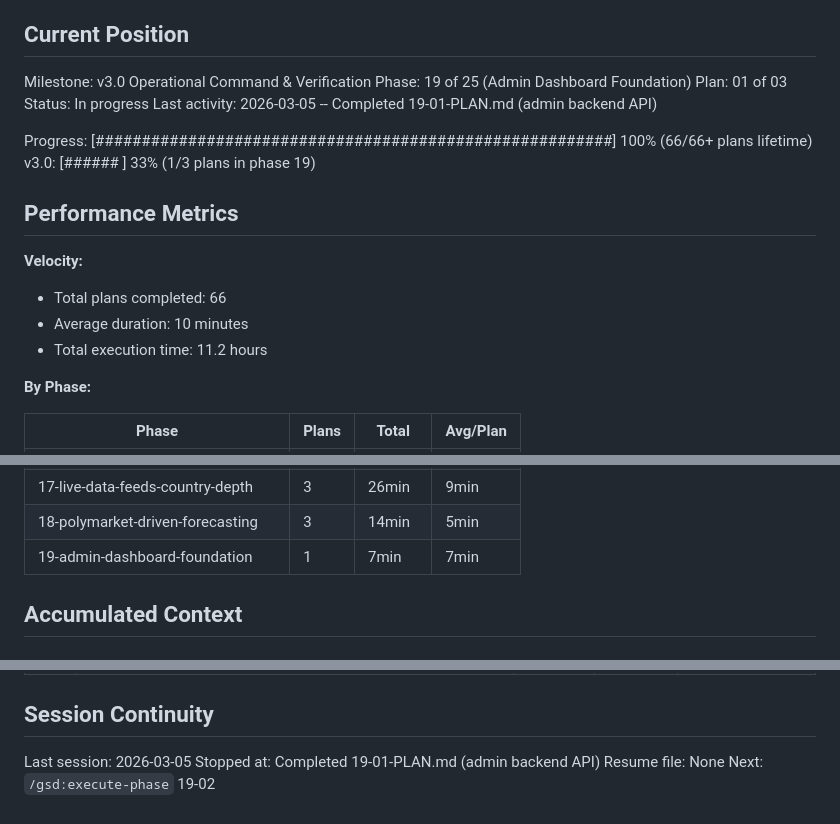
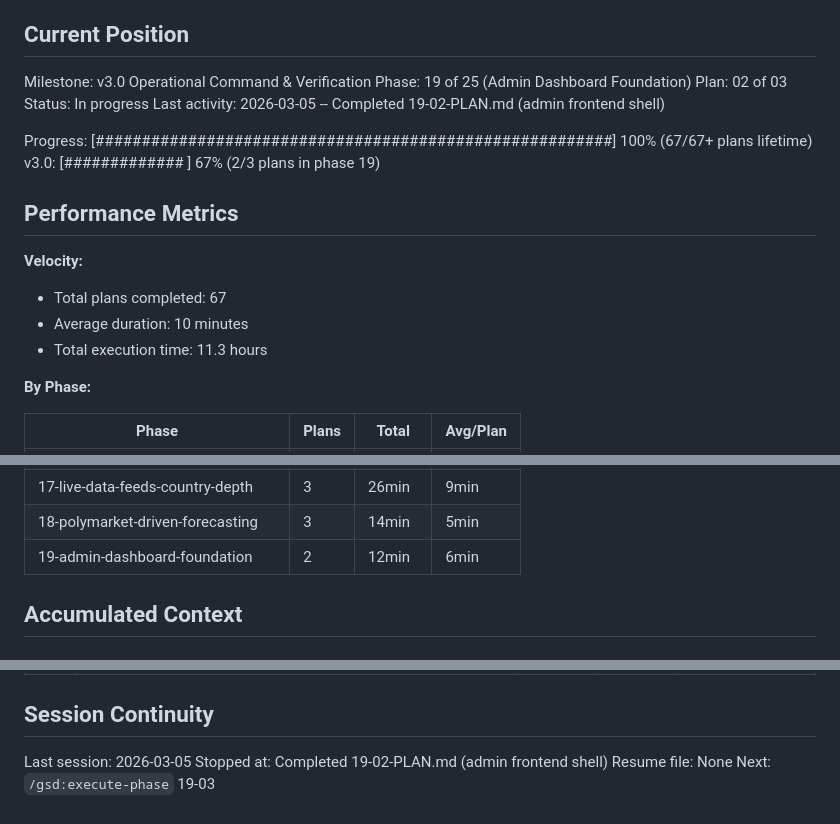
Before and after one commit to smit-shah-GG/geopol, a Markdown page: .planning/STATE.md, 3 parts joined by grey strips. Rendered like a GitHub page.

Commit message:
docs(19-02): complete admin frontend shell plan
Tasks completed: 2/2
- Admin types, client, auth modal, sidebar components
- Admin screen, layout, route, styles, code splitting

SUMMARY: .planning/phases/19-admin-dashboard-foundation/19-02-SUMMARY.md

Co-Authored-By: Claude Opus 4.6 <noreply@anthropic.com>

```diff
--- a/.planning/STATE.md
+++ b/.planning/STATE.md
@@ -11,19 +11,19 @@ See: .planning/PROJECT.md (updated 2026-03-04)
 
 Milestone: v3.0 Operational Command & Verification
 Phase: 19 of 25 (Admin Dashboard Foundation)
-Plan: 01 of 03
+Plan: 02 of 03
 Status: In progress
-Last activity: 2026-03-05 -- Completed 19-01-PLAN.md (admin backend API)
+Last activity: 2026-03-05 -- Completed 19-02-PLAN.md (admin frontend shell)
 
-Progress: [########################################################] 100% (66/66+ plans lifetime)
-v3.0:    [######              ] 33% (1/3 plans in phase 19)
+Progress: [########################################################] 100% (67/67+ plans lifetime)
+v3.0:    [#############       ] 67% (2/3 plans in phase 19)
 
 ## Performance Metrics
 
 **Velocity:**
-- Total plans completed: 66
+- Total plans completed: 67
 - Average duration: 10 minutes
-- Total execution time: 11.2 hours
+- Total execution time: 11.3 hours
 
 **By Phase:**
 
@@ -47,7 +47,7 @@ v3.0:    [######              ] 33% (1/3 plans in phase 19)
 | 16-globe-forecasts-screens | 3 | 16min | 5min |
 | 17-live-data-feeds-country-depth | 3 | 26min | 9min |
 | 18-polymarket-driven-forecasting | 3 | 14min | 5min |
-| 19-admin-dashboard-foundation | 1 | 7min | 7min |
+| 19-admin-dashboard-foundation | 2 | 12min | 6min |
 
 ## Accumulated Context
 
@@ -91,6 +93,6 @@ Key decisions affecting current work:
 ## Session Continuity
 
 Last session: 2026-03-05
-Stopped at: Completed 19-01-PLAN.md (admin backend API)
+Stopped at: Completed 19-02-PLAN.md (admin frontend shell)
 Resume file: None
-Next: `/gsd:execute-phase` 19-02
+Next: `/gsd:execute-phase` 19-03
```
Also changed, not shown: other parts of .planning/STATE.md (+2 -0 lines), 1 other file.
